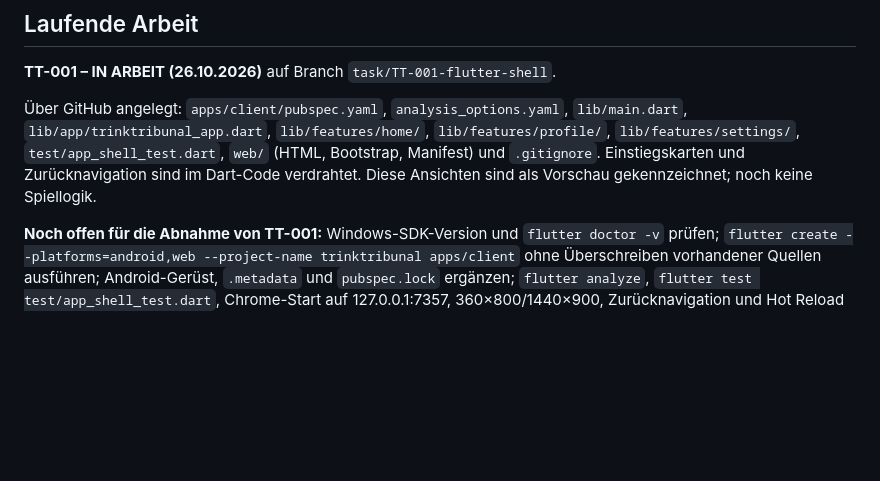
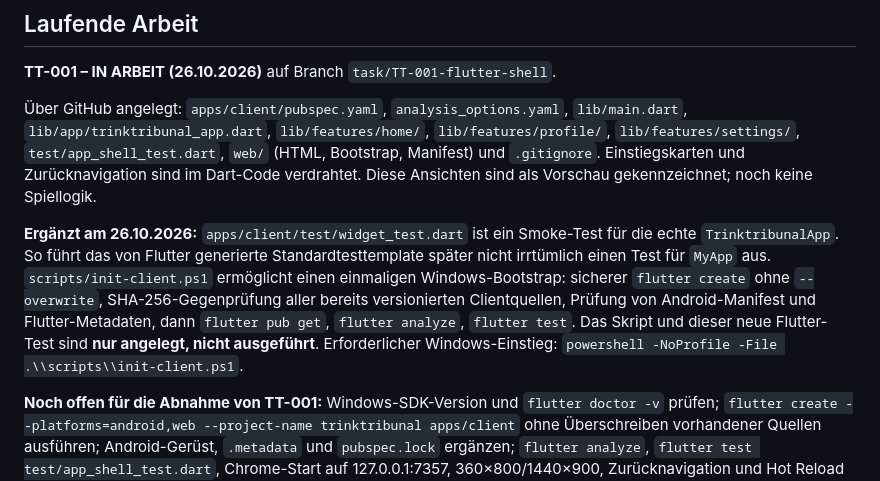
Before and after one commit to philip20794/Trinktribunal, a Markdown page: docs/PROGRESS.md, the part around the change. Rendered like a GitHub page; blank space fills up the shorter version.

Commit message:
[skip ci] TT-001: record safe scaffold initializer and unrun Flutter smoke test

```diff
--- a/docs/PROGRESS.md
+++ b/docs/PROGRESS.md
@@ -32,6 +32,8 @@ Den zugehörigen Commit nach dem Commitvorgang mit `git log --oneline -- docs/IM
 **TT-001 – IN ARBEIT (26.10.2026)** auf Branch `task/TT-001-flutter-shell`.
 
 Über GitHub angelegt: `apps/client/pubspec.yaml`, `analysis_options.yaml`, `lib/main.dart`, `lib/app/trinktribunal_app.dart`, `lib/features/home/`, `lib/features/profile/`, `lib/features/settings/`, `test/app_shell_test.dart`, `web/` (HTML, Bootstrap, Manifest) und `.gitignore`. Einstiegskarten und Zurücknavigation sind im Dart-Code verdrahtet. Diese Ansichten sind als Vorschau gekennzeichnet; noch keine Spiellogik.
+
+**Ergänzt am 26.10.2026:** `apps/client/test/widget_test.dart` ist ein Smoke-Test für die echte `TrinktribunalApp`. So führt das von Flutter generierte Standardtesttemplate später nicht irrtümlich einen Test für `MyApp` aus. `scripts/init-client.ps1` ermöglicht einen einmaligen Windows-Bootstrap: sicherer `flutter create` ohne `--overwrite`, SHA-256-Gegenprüfung aller bereits versionierten Clientquellen, Prüfung von Android-Manifest und Flutter-Metadaten, dann `flutter pub get`, `flutter analyze`, `flutter test`. Das Skript und dieser neue Flutter-Test sind **nur angelegt, nicht ausgeführt**. Erforderlicher Windows-Einstieg: `powershell -NoProfile -File .\\scripts\\init-client.ps1`.
 
 **Noch offen für die Abnahme von TT-001:** Windows-SDK-Version und `flutter doctor -v` prüfen; `flutter create --platforms=android,web --project-name trinktribunal apps/client` ohne Überschreiben vorhandener Quellen ausführen; Android-Gerüst, `.metadata` und `pubspec.lock` ergänzen; `flutter analyze`, `flutter test test/app_shell_test.dart`, Chrome-Start auf 127.0.0.1:7357, 360×800/1440×900, Zurücknavigation und Hot Reload tatsächlich durchführen; Ergebnisse und Screenshot dokumentieren. Erst danach TT-001 als ERLEDIGT markieren.
 
```
